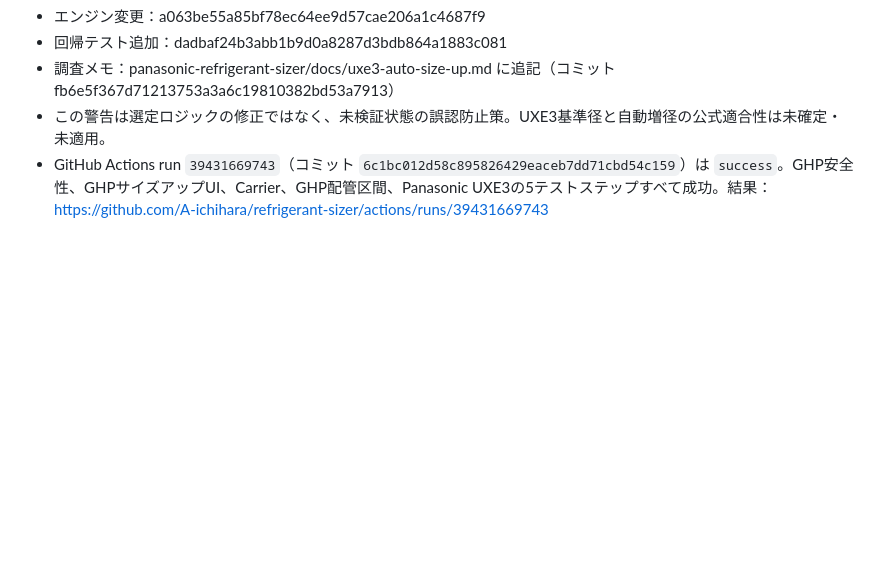
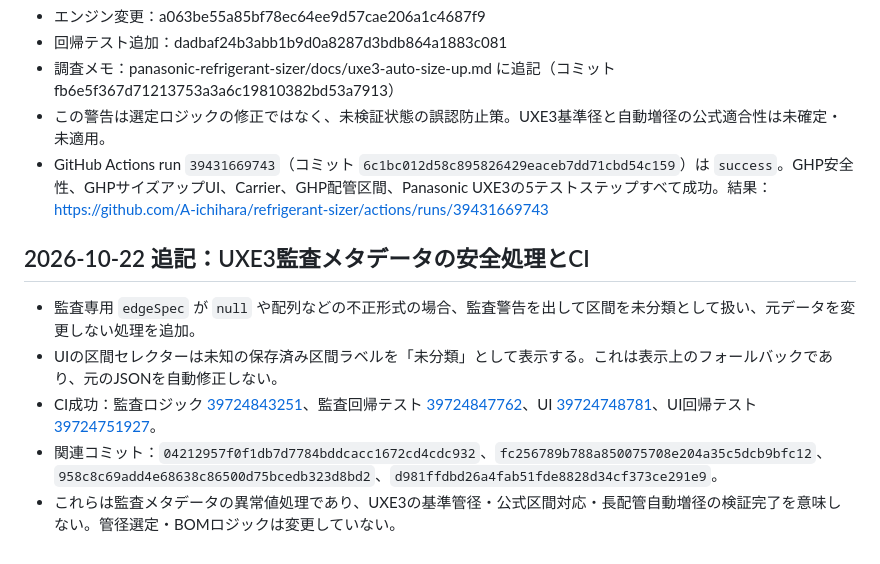
Before and after one commit to A-ichihara/refrigerant-sizer, a Markdown page: refrigerant-sizer/HANDOVER.md, the part around the change. GitHub-like rendering; blank space fills up the shorter version.

Commit message:
Update handover with UXE3 audit safeguards and CI

```diff
--- a/refrigerant-sizer/HANDOVER.md
+++ b/refrigerant-sizer/HANDOVER.md
@@ -785,3 +785,13 @@ UXE3のメーカー公式基準管径・長配管増径は引き続き未確定
 - 調査メモ：panasonic-refrigerant-sizer/docs/uxe3-auto-size-up.md に追記（コミット fb6e5f367d71213753a3a6c19810382bd53a7913）
 - この警告は選定ロジックの修正ではなく、未検証状態の誤認防止策。UXE3基準径と自動増径の公式適合性は未確定・未適用。
 - GitHub Actions run `39431669743`（コミット `6c1bc012d58c895826429eaceb7dd71cbd54c159`）は `success`。GHP安全性、GHPサイズアップUI、Carrier、GHP配管区間、Panasonic UXE3の5テストステップすべて成功。結果：https://github.com/A-ichihara/refrigerant-sizer/actions/runs/39431669743
+
+
+
+## 2026-10-22 追記：UXE3監査メタデータの安全処理とCI
+
+- 監査専用 `edgeSpec` が `null` や配列などの不正形式の場合、監査警告を出して区間を未分類として扱い、元データを変更しない処理を追加。
+- UIの区間セレクターは未知の保存済み区間ラベルを「未分類」として表示する。これは表示上のフォールバックであり、元のJSONを自動修正しない。
+- CI成功：監査ロジック [39724843251](https://github.com/A-ichihara/refrigerant-sizer/actions/runs/39724843251)、監査回帰テスト [39724847762](https://github.com/A-ichihara/refrigerant-sizer/actions/runs/39724847762)、UI [39724748781](https://github.com/A-ichihara/refrigerant-sizer/actions/runs/39724748781)、UI回帰テスト [39724751927](https://github.com/A-ichihara/refrigerant-sizer/actions/runs/39724751927)。
+- 関連コミット：`04212957f0f1db7d7784bddcacc1672cd4cdc932`、`fc256789b788a850075708e204a35c5dcb9bfc12`、`958c8c69add4e68638c86500d75bcedb323d8bd2`、`d981ffdbd26a4fab51fde8828d34cf373ce291e9`。
+- これらは監査メタデータの異常値処理であり、UXE3の基準管径・公式区間対応・長配管自動増径の検証完了を意味しない。管径選定・BOMロジックは変更していない。
```
